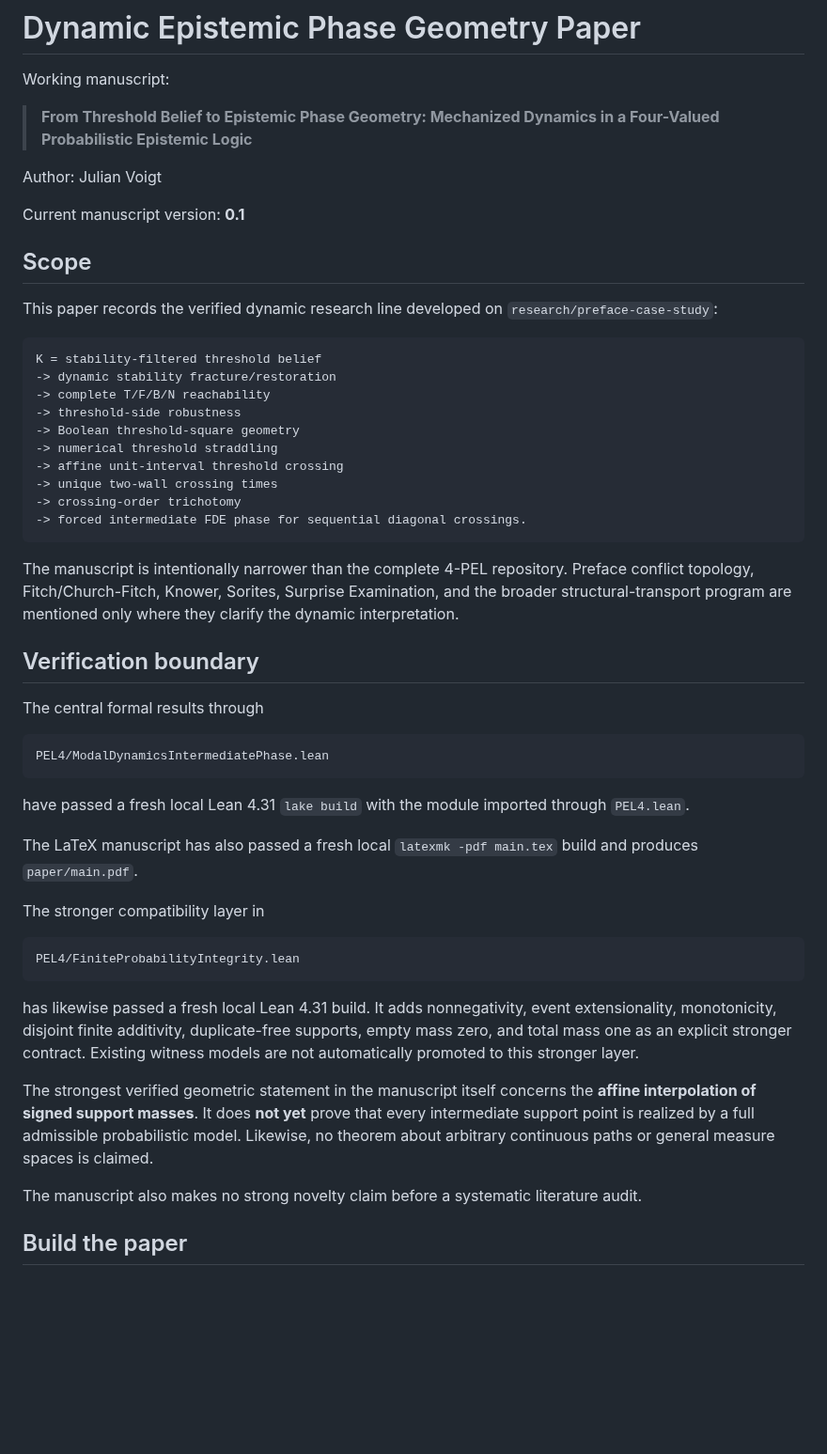
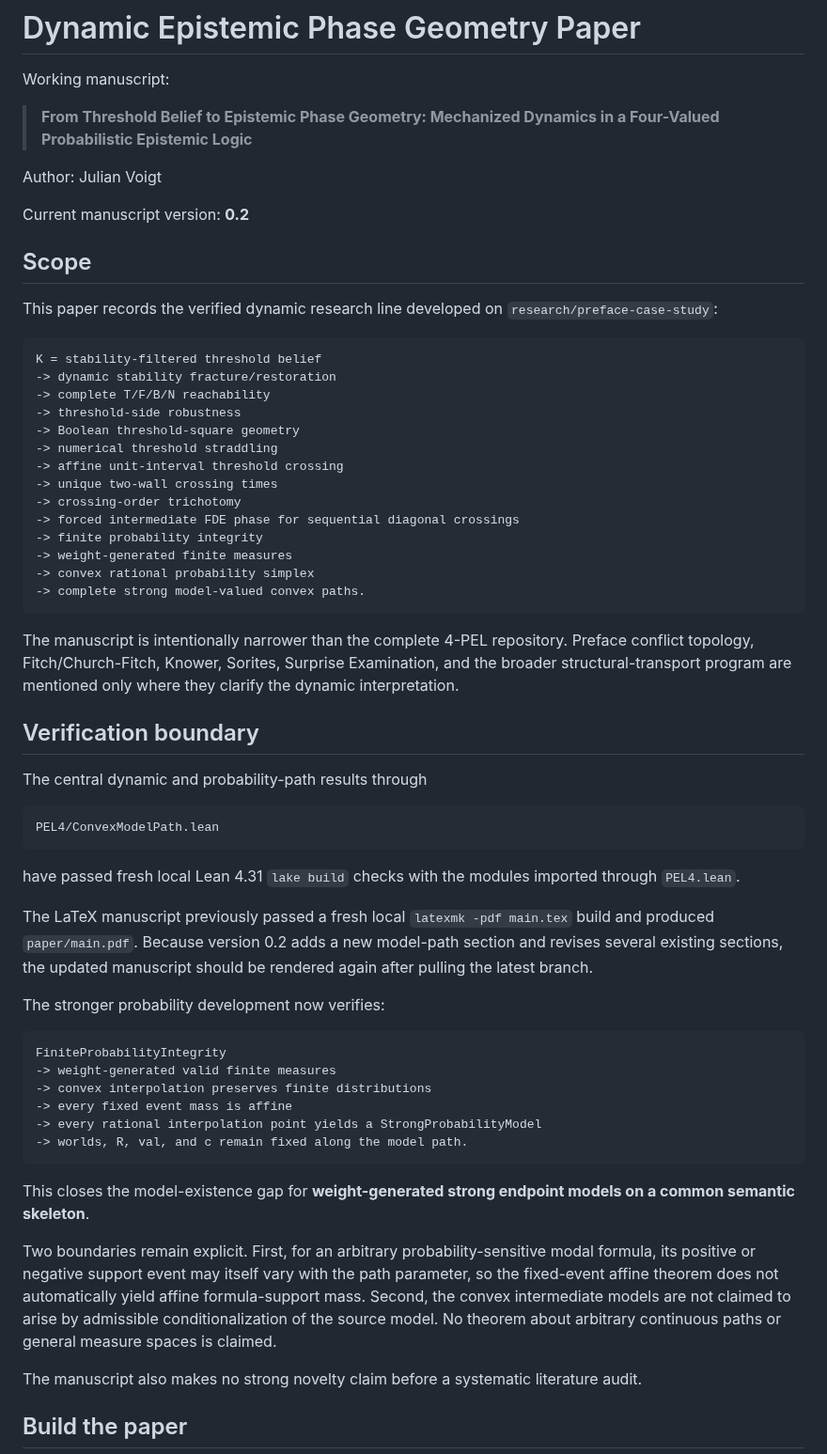
Before and after one commit to cr4bbz/4PEL-Lean-Formalization, a Markdown page: paper/README.md, the part around one of its changes. Shown at 94% size. GitHub-like rendering; blank space fills up the shorter version.

Commit message:
Refresh paper status through convex model paths

````diff
--- a/paper/README.md
+++ b/paper/README.md
@@ -6,7 +6,7 @@ Working manuscript:
 
 Author: Julian Voigt
 
-Current manuscript version: **0.1**
+Current manuscript version: **0.2**
 
 ## Scope
 
@@ -22,32 +22,41 @@ K = stability-filtered threshold belief
 -> affine unit-interval threshold crossing
 -> unique two-wall crossing times
 -> crossing-order trichotomy
--> forced intermediate FDE phase for sequential diagonal crossings.
+-> forced intermediate FDE phase for sequential diagonal crossings
+-> finite probability integrity
+-> weight-generated finite measures
+-> convex rational probability simplex
+-> complete strong model-valued convex paths.
 ```
 
 The manuscript is intentionally narrower than the complete 4-PEL repository. Preface conflict topology, Fitch/Church-Fitch, Knower, Sorites, Surprise Examination, and the broader structural-transport program are mentioned only where they clarify the dynamic interpretation.
 
 ## Verification boundary
 
-The central formal results through
+The central dynamic and probability-path results through
 
 ```text
-PEL4/ModalDynamicsIntermediatePhase.lean
+PEL4/ConvexModelPath.lean
 ```
 
-have passed a fresh local Lean 4.31 `lake build` with the module imported through `PEL4.lean`.
+have passed fresh local Lean 4.31 `lake build` checks with the modules imported through `PEL4.lean`.
 
-The LaTeX manuscript has also passed a fresh local `latexmk -pdf main.tex` build and produces `paper/main.pdf`.
+The LaTeX manuscript previously passed a fresh local `latexmk -pdf main.tex` build and produced `paper/main.pdf`. Because version 0.2 adds a new model-path section and revises several existing sections, the updated manuscript should be rendered again after pulling the latest branch.
 
-The stronger compatibility layer in
+The stronger probability development now verifies:
 
 ```text
-PEL4/FiniteProbabilityIntegrity.lean
+FiniteProbabilityIntegrity
+-> weight-generated valid finite measures
+-> convex interpolation preserves finite distributions
+-> every fixed event mass is affine
+-> every rational interpolation point yields a StrongProbabilityModel
+-> worlds, R, val, and c remain fixed along the model path.
 ```
 
-has likewise passed a fresh local Lean 4.31 build. It adds nonnegativity, event extensionality, monotonicity, disjoint finite additivity, duplicate-free supports, empty mass zero, and total mass one as an explicit stronger contract. Existing witness models are not automatically promoted to this stronger layer.
+This closes the model-existence gap for **weight-generated strong endpoint models on a common semantic skeleton**.
 
-The strongest verified geometric statement in the manuscript itself concerns the **affine interpolation of signed support masses**. It does **not yet** prove that every intermediate support point is realized by a full admissible probabilistic model. Likewise, no theorem about arbitrary continuous paths or general measure spaces is claimed.
+Two boundaries remain explicit. First, for an arbitrary probability-sensitive modal formula, its positive or negative support event may itself vary with the path parameter, so the fixed-event affine theorem does not automatically yield affine formula-support mass. Second, the convex intermediate models are not claimed to arise by admissible conditionalization of the source model. No theorem about arbitrary continuous paths or general measure spaces is claimed.
 
 The manuscript also makes no strong novelty claim before a systematic literature audit.
 
````
Also changed, not shown: other parts of paper/README.md (+17 -9 lines).
